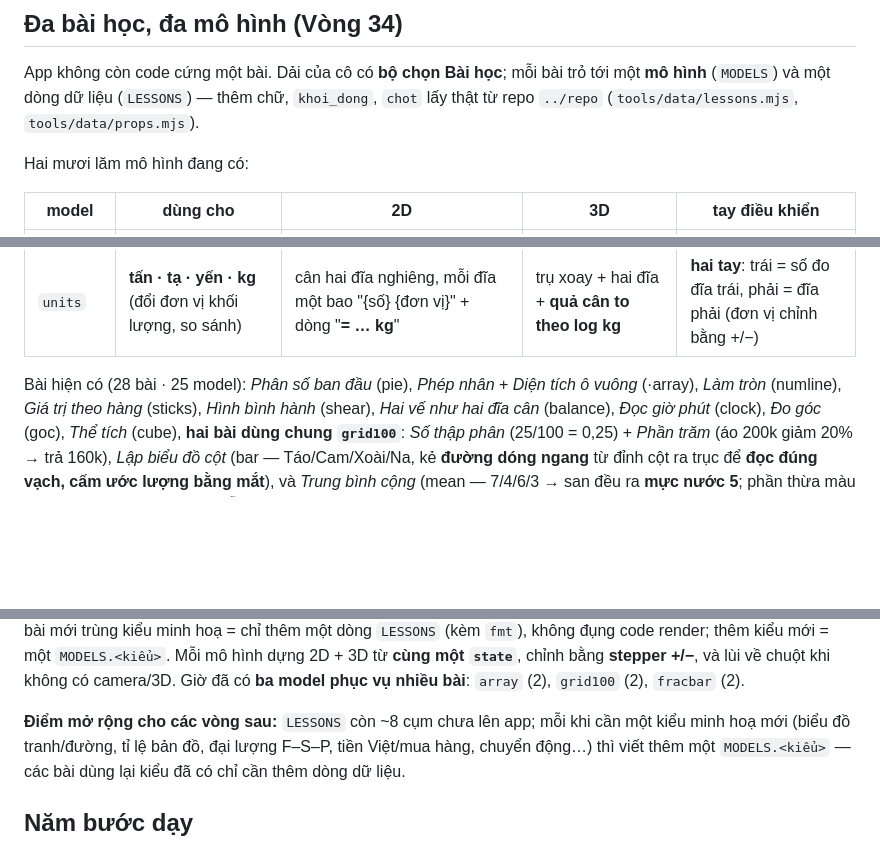
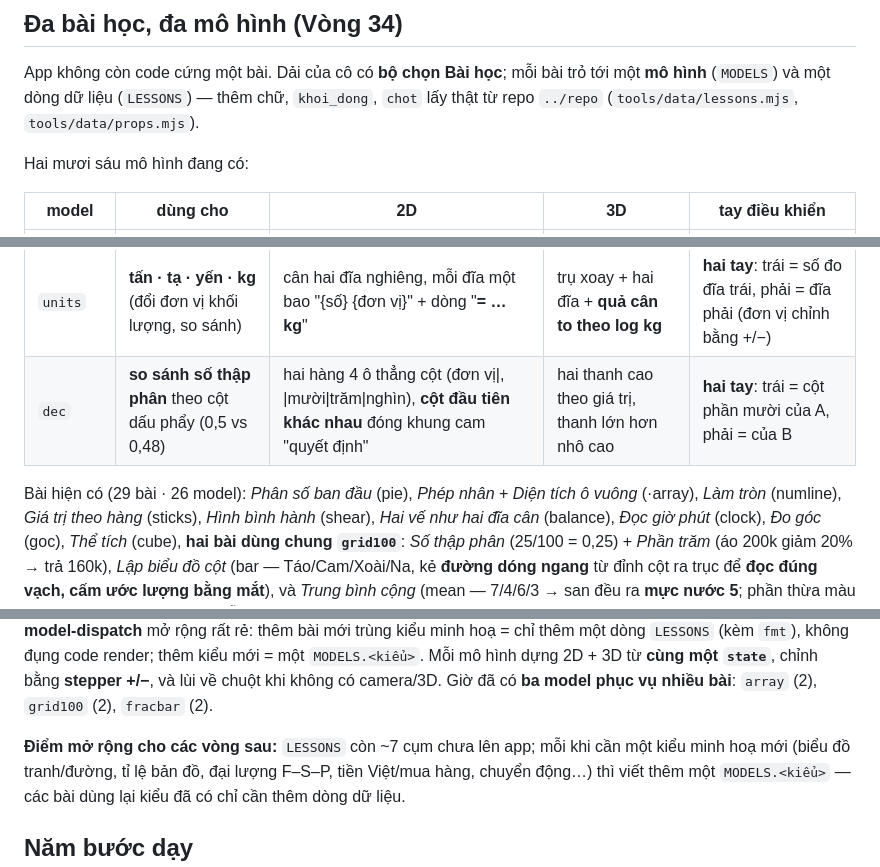
Before and after one commit to HoaTran1127/ar-toan-app, a Markdown page: README.md, 3 parts joined by grey strips. GitHub-like rendering; blank space fills up the shorter version.

Commit message:
Vòng 58: README — bảng + mô tả dec (26 model · 29 bài)

```diff
--- a/README.md
+++ b/README.md
@@ -47,7 +47,7 @@ App không còn code cứng một bài. Dải của cô có **bộ chọn Bài h
 một **mô hình** (`MODELS`) và một dòng dữ liệu (`LESSONS`) — thêm chữ, `khoi_dong`,
 `chot` lấy thật từ repo `../repo` (`tools/data/lessons.mjs`, `tools/data/props.mjs`).
 
-Hai mươi lăm mô hình đang có:
+Hai mươi sáu mô hình đang có:
 
 | model | dùng cho | 2D | 3D | tay điều khiển |
 |-------|----------|----|----|----------------|
@@ -76,8 +76,9 @@ Hai mươi lăm mô hình đang có:
 | `fracof` | **tìm phân số của một số** (tập rời rạc) | N chấm chia thành Den **nhóm bằng nhau** (vạch ngăn), tô Tu nhóm | N viên bi xếp lưới, nhóm đang lấy tô màu | số ngón = **số nhóm lấy** (tử số) |
 | `recipe` | **gấp / giảm khẩu phần** theo tỉ số nguyên liệu | mỗi nguyên liệu hai vạch (cũ→mới) cùng × **hệ số = người mới : người cũ** | ba cốc nước dâng theo hệ số | đưa tay ngang = **đổi số người ăn** |
 | `units` | **tấn · tạ · yến · kg** (đổi đơn vị khối lượng, so sánh) | cân hai đĩa nghiêng, mỗi đĩa một bao "{số} {đơn vị}" + dòng "**= … kg**" | trụ xoay + hai đĩa + **quả cân to theo log kg** | **hai tay**: trái = số đo đĩa trái, phải = đĩa phải (đơn vị chỉnh bằng +/−) |
+| `dec` | **so sánh số thập phân** theo cột dấu phẩy (0,5 vs 0,48) | hai hàng 4 ô thẳng cột (đơn vị\|, \|mười\|trăm\|nghìn), **cột đầu tiên khác nhau** đóng khung cam "quyết định" | hai thanh cao theo giá trị, thanh lớn hơn nhô cao | **hai tay**: trái = cột phần mười của A, phải = của B |
 
-Bài hiện có (28 bài · 25 model): *Phân số ban đầu* (pie), *Phép nhân* + *Diện tích ô vuông*
+Bài hiện có (29 bài · 26 model): *Phân số ban đầu* (pie), *Phép nhân* + *Diện tích ô vuông*
 (·array), *Làm tròn* (numline), *Giá trị theo hàng* (sticks), *Hình bình hành* (shear),
 *Hai vế như hai đĩa cân* (balance), *Đọc giờ phút* (clock), *Đo góc* (goc), *Thể tích*
 (cube), **hai bài dùng chung `grid100`**: *Số thập phân* (25/100 = 0,25) + *Phần trăm*
@@ -93,7 +94,7 @@ nối chéo chia 4 tam giác, ghép ra nửa hình chữ nhật bao: `d₁ × d
 hình dựng 2D + 3D từ **cùng một `state`**, chỉnh bằng **stepper +/−**, và lùi về chuột khi
 không có camera/3D. Giờ đã có **ba model phục vụ nhiều bài**: `array` (2), `grid100` (2), `fracbar` (2).
 
-**Điểm mở rộng cho các vòng sau:** `LESSONS` còn ~8 cụm chưa lên app; mỗi khi cần
+**Điểm mở rộng cho các vòng sau:** `LESSONS` còn ~7 cụm chưa lên app; mỗi khi cần
 một kiểu minh hoạ mới (biểu đồ tranh/đường, tỉ lệ bản đồ, đại lượng F–S–P,
 tiền Việt/mua hàng, chuyển động…) thì viết thêm một `MODELS.<kiểu>` — các
 bài dùng lại kiểu đã có chỉ cần thêm dòng dữ liệu.
```
Also changed, not shown: other parts of README.md (+1 -1 lines).
